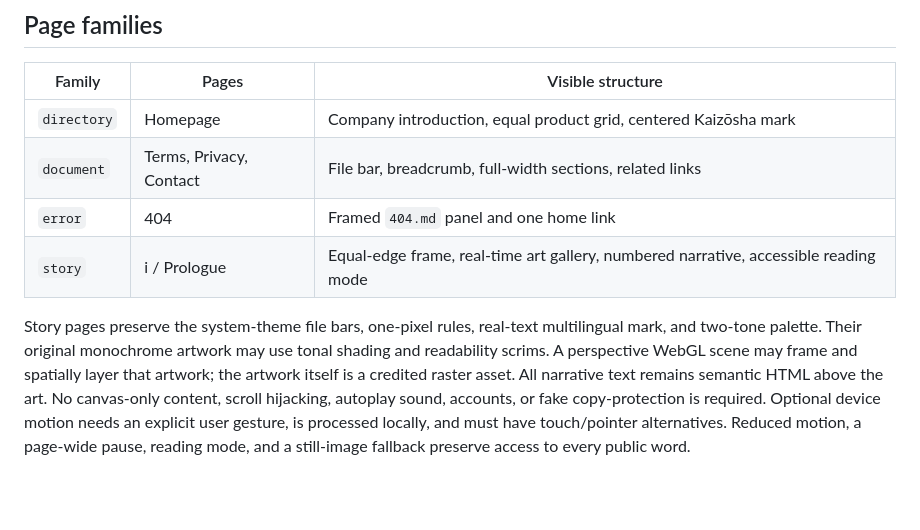
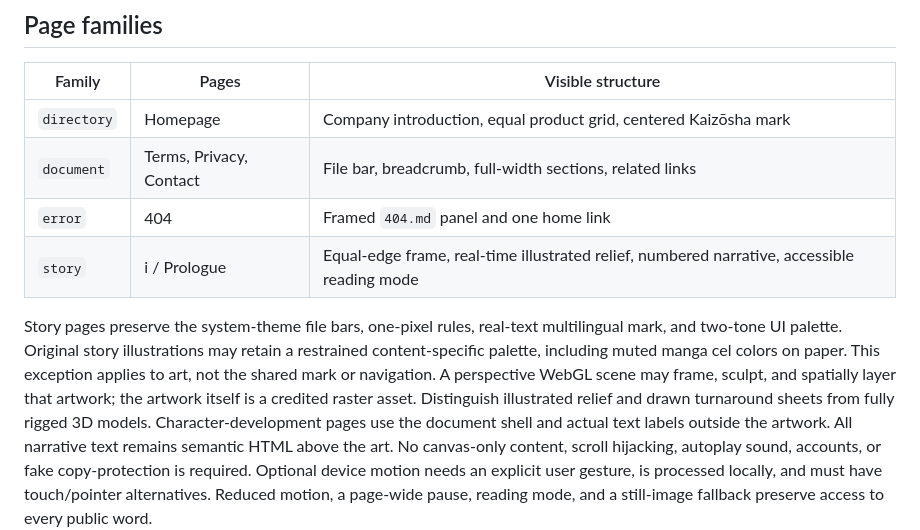
Before and after one commit to Kaizosha/modscan-web, a Markdown page: DESIGN_SYSTEM.md, the part around the change. Drawn GitHub-style; blank space fills up the shorter version.

Commit message:
Sync shared story-art design guidance

```diff
--- a/DESIGN_SYSTEM.md
+++ b/DESIGN_SYSTEM.md
@@ -56,12 +56,16 @@ without becoming visually empty.
 | `directory` | Homepage | Company introduction, equal product grid, centered Kaizōsha mark |
 | `document` | Terms, Privacy, Contact | File bar, breadcrumb, full-width sections, related links |
 | `error` | 404 | Framed `404.md` panel and one home link |
-| `story` | i / Prologue | Equal-edge frame, real-time art gallery, numbered narrative, accessible reading mode |
+| `story` | i / Prologue | Equal-edge frame, real-time illustrated relief, numbered narrative, accessible reading mode |
 
 Story pages preserve the system-theme file bars, one-pixel rules, real-text
-multilingual mark, and two-tone palette. Their original monochrome artwork may
-use tonal shading and readability scrims. A perspective WebGL scene may frame
-and spatially layer that artwork; the artwork itself is a credited raster asset.
+multilingual mark, and two-tone UI palette. Original story illustrations may
+retain a restrained content-specific palette, including muted manga cel colors
+on paper. This exception applies to art, not the shared mark or navigation.
+A perspective WebGL scene may frame, sculpt, and spatially layer that artwork;
+the artwork itself is a credited raster asset. Distinguish illustrated relief
+and drawn turnaround sheets from fully rigged 3D models. Character-development
+pages use the document shell and actual text labels outside the artwork.
 All narrative text remains semantic HTML above the art. No canvas-only content,
 scroll hijacking, autoplay sound, accounts, or fake copy-protection is required.
 Optional device motion needs an explicit user gesture, is processed locally,
```
Also changed, not shown: BRAND.md (+2 -1 lines).
